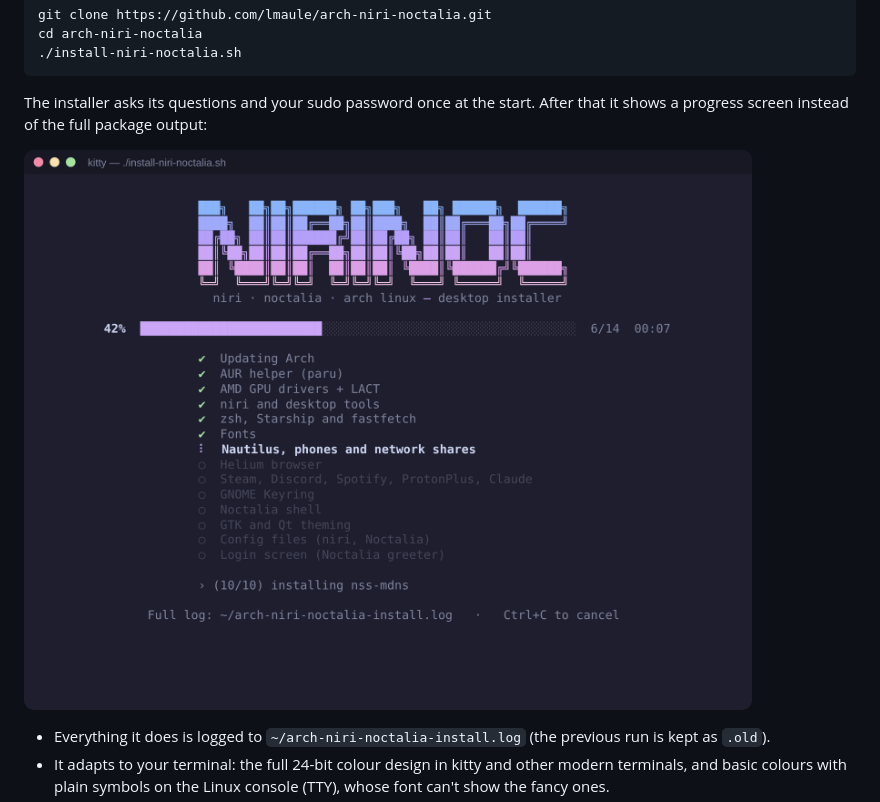
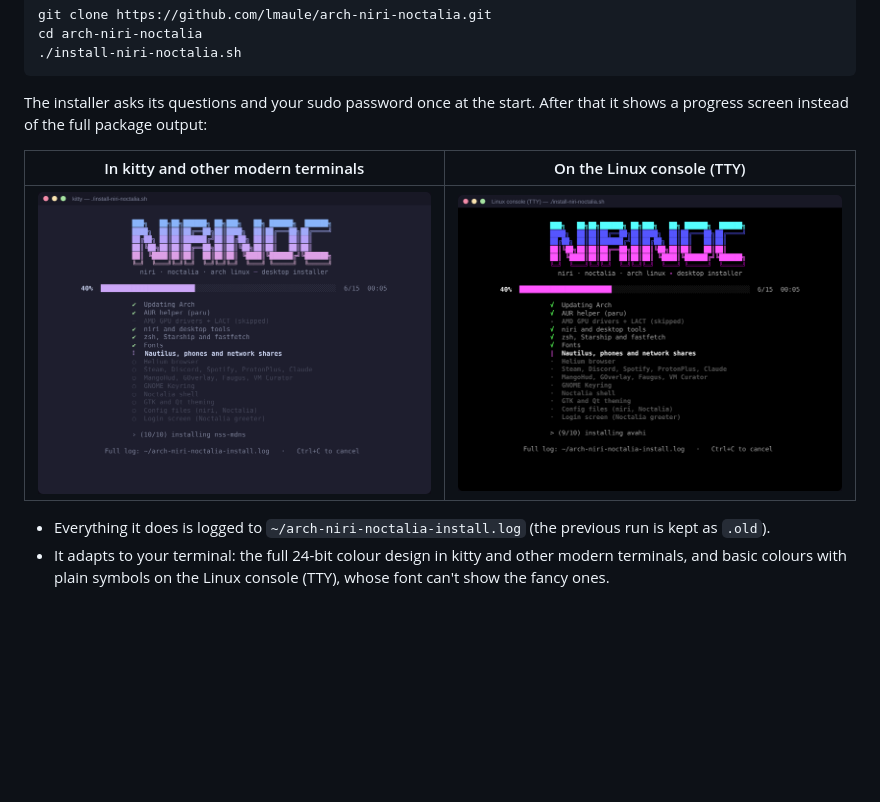
Before and after one commit to lmaule/arch-niri-noctalia, a Markdown page: README.md, the part around the change. Drawn GitHub-style; pictures changed too: docs/installer-tty.png (added), docs/installer.png; blank space fills up the shorter version.

Commit message:
README: add TTY screenshot next to the kitty one
Both screenshots re-taken from the current 15-step installer.

Co-Authored-By: Claude Opus 5.5 <noreply@anthropic.com>
Claude-Session: https://claude.ai/code/session_017RquHjwUhQUKXfhtYEpGyT

```diff
--- a/README.md
+++ b/README.md
@@ -25,7 +25,9 @@ cd arch-niri-noctalia
 The installer asks its questions and your sudo password once at the start. After that
 it shows a progress screen instead of the full package output:
 
-![The installer's progress screen](docs/installer.png)
+| In kitty and other modern terminals | On the Linux console (TTY) |
+|---|---|
+| ![The installer's progress screen in kitty](docs/installer.png) | ![The installer's progress screen on the Linux console](docs/installer-tty.png) |
 
 - Everything it does is logged to `~/arch-niri-noctalia-install.log` (the previous run is kept as `.old`).
 - It adapts to your terminal: the full 24-bit colour design in kitty and other modern terminals, and basic colours with plain symbols on the Linux console (TTY), whose font can't show the fancy ones.
```
